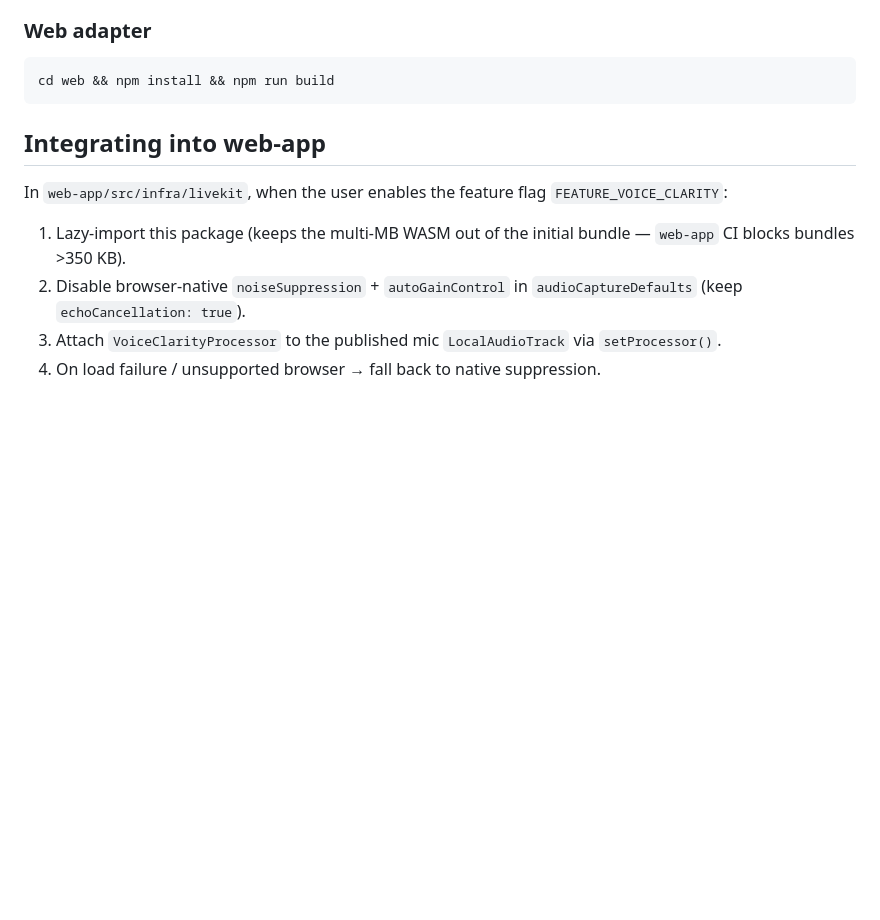
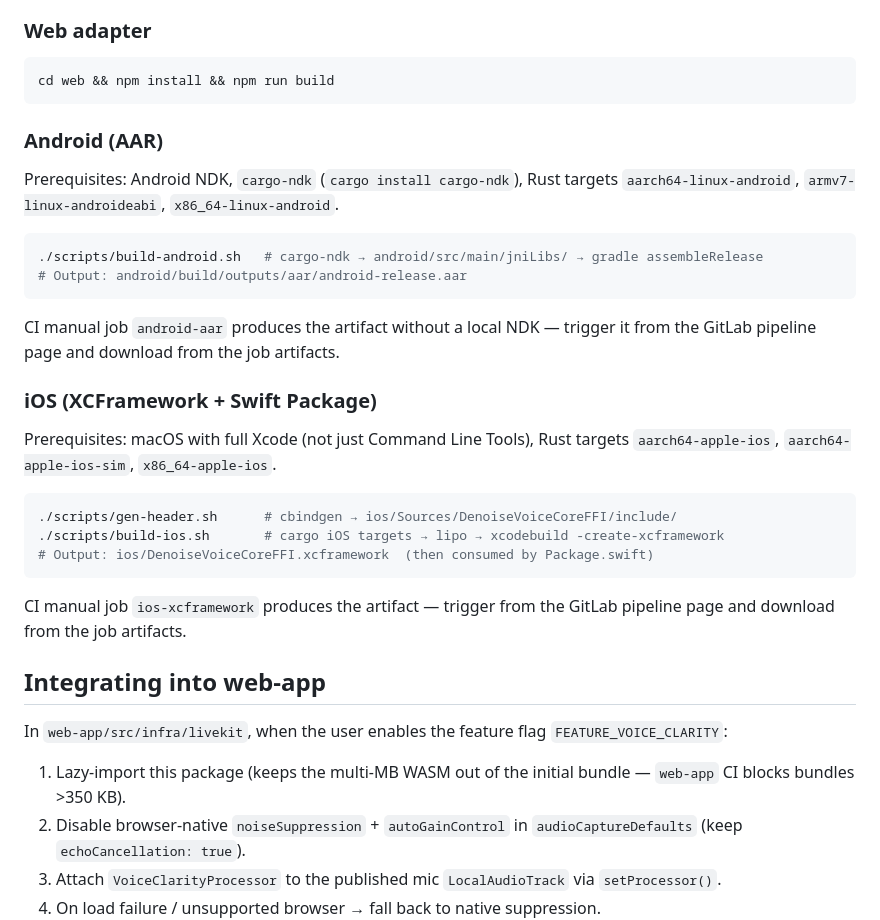
Before and after one commit to rajan471/denoise-voice-clarity, a Markdown page: README.md, the part around one of its changes. Rendered like a GitHub page; blank space fills up the shorter version.

````diff
--- a/README.md
+++ b/README.md
@@ -81,6 +96,33 @@ DFN3 weights from the DeepFilterNet release and point the env var at them.
 ```bash
 cd web && npm install && npm run build
 ```
+
+### Android (AAR)
+
+Prerequisites: Android NDK, `cargo-ndk` (`cargo install cargo-ndk`), Rust
+targets `aarch64-linux-android`, `armv7-linux-androideabi`, `x86_64-linux-android`.
+
+```bash
+./scripts/build-android.sh   # cargo-ndk → android/src/main/jniLibs/ → gradle assembleRelease
+# Output: android/build/outputs/aar/android-release.aar
+```
+
+CI manual job `android-aar` produces the artifact without a local NDK — trigger
+it from the GitLab pipeline page and download from the job artifacts.
+
+### iOS (XCFramework + Swift Package)
+
+Prerequisites: macOS with full Xcode (not just Command Line Tools), Rust
+targets `aarch64-apple-ios`, `aarch64-apple-ios-sim`, `x86_64-apple-ios`.
+
+```bash
+./scripts/gen-header.sh      # cbindgen → ios/Sources/DenoiseVoiceCoreFFI/include/
+./scripts/build-ios.sh       # cargo iOS targets → lipo → xcodebuild -create-xcframework
+# Output: ios/DenoiseVoiceCoreFFI.xcframework  (then consumed by Package.swift)
+```
+
+CI manual job `ios-xcframework` produces the artifact — trigger from the
+GitLab pipeline page and download from the job artifacts.
 
 ## Integrating into web-app
 
````
Also changed, not shown: other parts of README.md (+93 -5 lines), DESIGN.md (+2 -2 lines), 1 other file.
